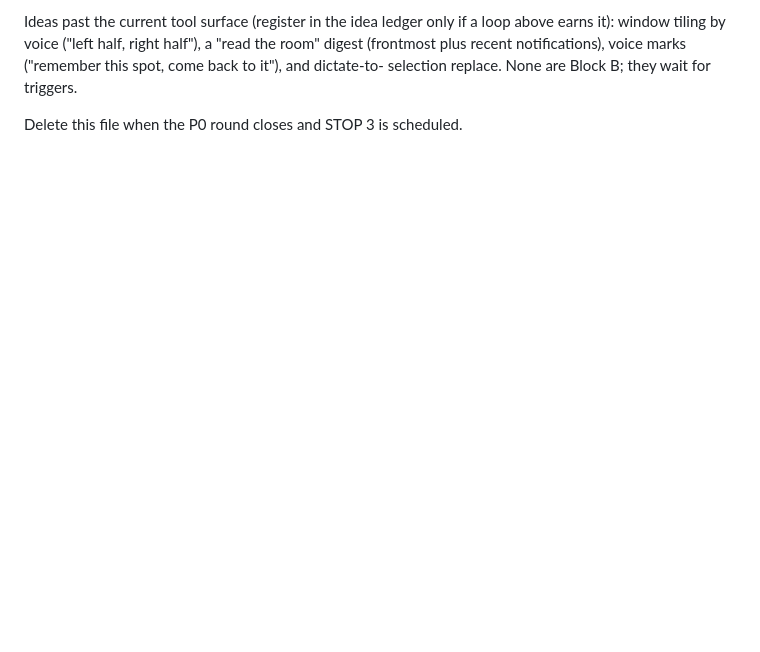
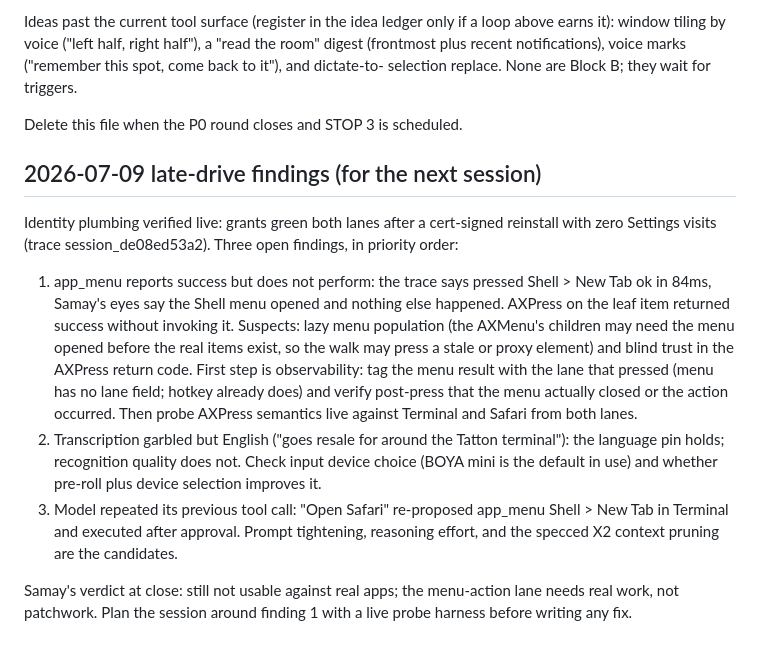
Before and after one commit to samay58/conn, a Markdown page: docs/NEXT-SESSION.md, the part around the change. Rendered like a GitHub page; blank space fills up the shorter version.

Commit message:
conn: record the 2026-07-09 late-drive findings for the next session
The menu press reports success while only opening the menu, so the
AXPress return code cannot be trusted as proof of invocation; the
findings note puts lane observability and a live probe harness ahead
of any fix. Transcription quality and the stale tool-call repeat ride
along as findings 2 and 3.

Co-Authored-By: Claude Fable 5 <noreply@anthropic.com>

```diff
--- a/docs/NEXT-SESSION.md
+++ b/docs/NEXT-SESSION.md
@@ -174,3 +174,33 @@ voice marks ("remember this spot, come back to it"), and dictate-to-
 selection replace. None are Block B; they wait for triggers.
 
 Delete this file when the P0 round closes and STOP 3 is scheduled.
+
+## 2026-07-09 late-drive findings (for the next session)
+
+Identity plumbing verified live: grants green both lanes after a
+cert-signed reinstall with zero Settings visits (trace
+session_de08ed53a2). Three open findings, in priority order:
+
+1. app_menu reports success but does not perform: the trace says
+   pressed Shell > New Tab ok in 84ms, Samay's eyes say the Shell menu
+   opened and nothing else happened. AXPress on the leaf item returned
+   success without invoking it. Suspects: lazy menu population (the
+   AXMenu's children may need the menu opened before the real items
+   exist, so the walk may press a stale or proxy element) and blind
+   trust in the AXPress return code. First step is observability: tag
+   the menu result with the lane that pressed (menu has no lane field;
+   hotkey already does) and verify post-press that the menu actually
+   closed or the action occurred. Then probe AXPress semantics live
+   against Terminal and Safari from both lanes.
+2. Transcription garbled but English ("goes resale for around the
+   Tatton terminal"): the language pin holds; recognition quality does
+   not. Check input device choice (BOYA mini is the default in use) and
+   whether pre-roll plus device selection improves it.
+3. Model repeated its previous tool call: "Open Safari" re-proposed
+   app_menu Shell > New Tab in Terminal and executed after approval.
+   Prompt tightening, reasoning effort, and the specced X2 context
+   pruning are the candidates.
+
+Samay's verdict at close: still not usable against real apps; the
+menu-action lane needs real work, not patchwork. Plan the session
+around finding 1 with a live probe harness before writing any fix.
```
